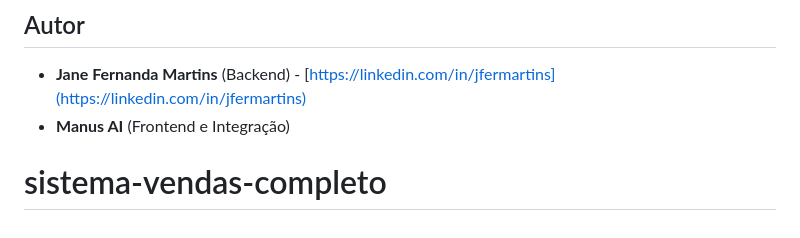
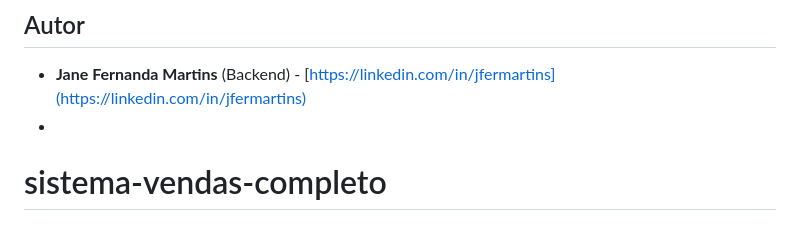
Before and after one commit to jfermartins/sistema-vendas-completo, a Markdown page: README.md, the part around the change. Drawn GitHub-style.

```diff
--- a/README.md
+++ b/README.md
@@ -138,6 +138,5 @@ Contribuições são bem-vindas! Sinta-se à vontade para abrir issues ou pull r
 ## Autor
 
 -   **Jane Fernanda Martins** (Backend) - [https://linkedin.com/in/jfermartins](https://linkedin.com/in/jfermartins)
--   **Manus AI** (Frontend e Integração)
-
+-
 # sistema-vendas-completo
```
